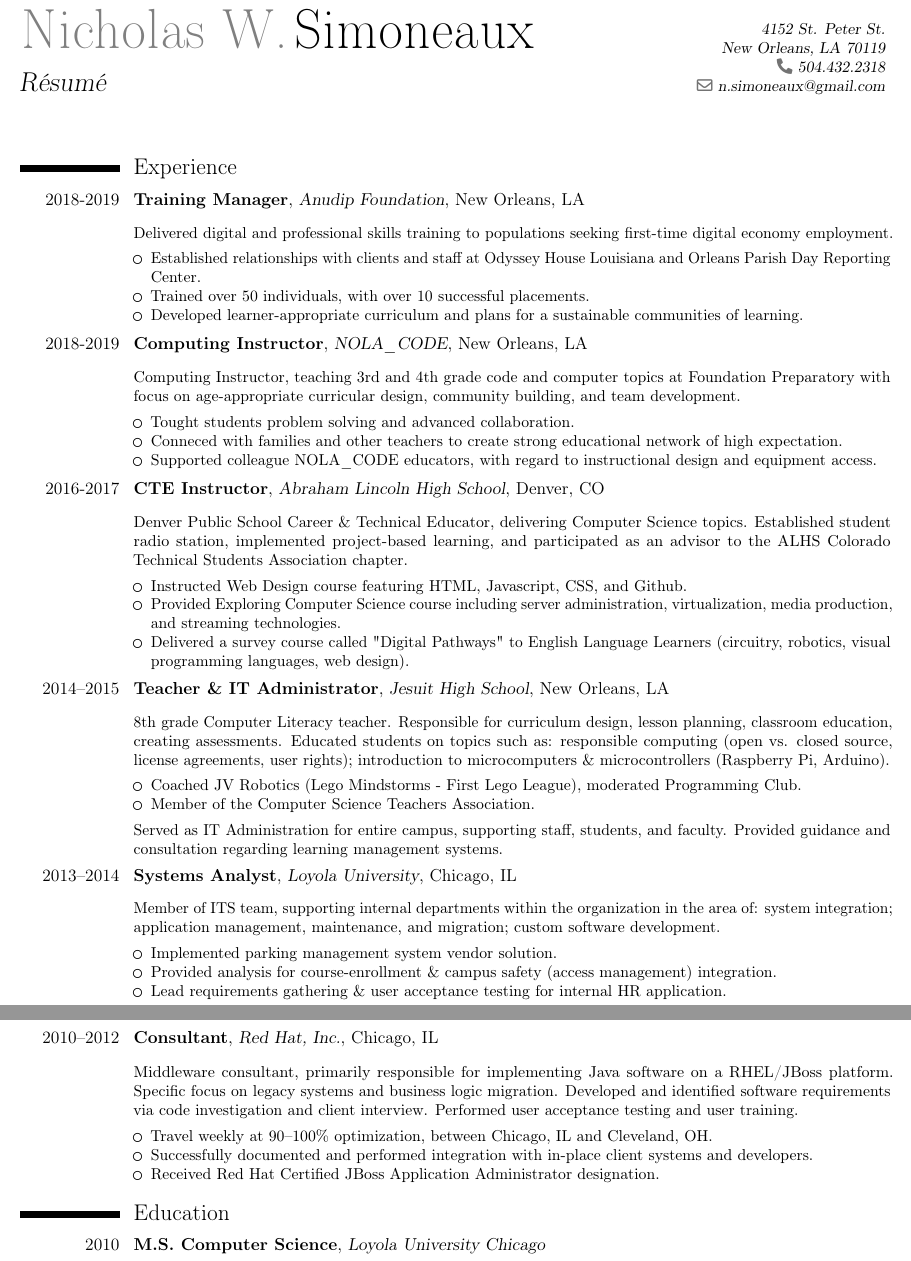
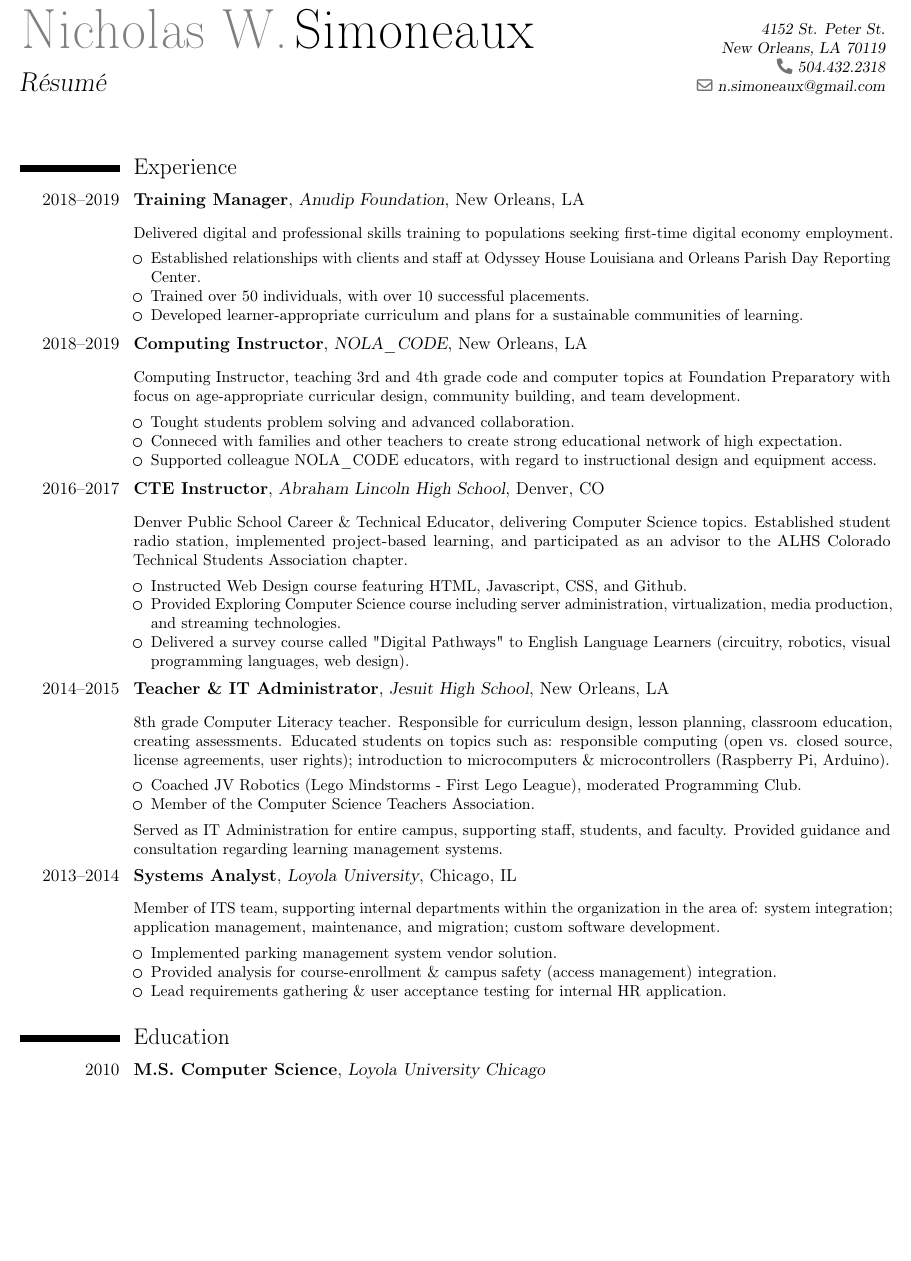
Before and after one commit to nsimoneaux/resume, a LaTeX CV (resume.tex): two parts of pages 1 and 2 of 2 before the commit and part of the page after it, the two joined at a grey line, cut so that both start at the same text, the shorter picture padded with empty space. Compiled offline with pdfLaTeX.

Commit message:
adding hack

```diff
--- a/resume.tex
+++ b/resume.tex
@@ -66,7 +66,7 @@
 %\hspace*{4ex} I am a developer, artist, and educator originally from New Orleans. I am passionate about affecting my communities in a positive way. I seek learning and intellectual development, and find great joy in sharing my understanding with others. I hope to motivate and lead others, and am excited by the way others inspire and challenge me. I enjoy immersing myself in the cultures I find: professionally, locally, and world-around via the Internet.
 
 \section{Experience}
-\cventry{2018-2019}{Training Manager}{Anudip Foundation}{New Orleans, LA}{}{
+\cventry{2018--2019}{Training Manager}{Anudip Foundation}{New Orleans, LA}{}{
   \vspace*{0.1ex}
 Delivered digital and professional skills training to populations seeking first-time digital economy employment.
 \begin{itemize}
@@ -74,11 +74,10 @@ Delivered digital and professional skills training to populations seeking first-
 \item Established relationships with clients and staff at Odyssey House Louisiana and Orleans Parish Day Reporting Center.
 \item Trained over 50 individuals, with over 10 successful placements.
 \item Developed learner-appropriate curriculum and plans for a sustainable communities of learning.
-\end{itemize}
-}
+\end{itemize}}
 \vspace*{0.4ex}
 
-\cventry{2018-2019}{Computing Instructor}{NOLA\_CODE}{New Orleans, LA}{}{
+\cventry{2018--2019}{Computing Instructor}{NOLA\_CODE}{New Orleans, LA}{}{
   \vspace*{0.1ex}
   Computing Instructor, teaching 3rd and 4th grade code and computer topics at Foundation Preparatory with focus on age-appropriate curricular design, community building, and team development.
   \begin{itemize}
@@ -90,7 +89,7 @@ Delivered digital and professional skills training to populations seeking first-
 }
 \vspace*{0.4ex}
 
-\cventry{2016-2017}{CTE Instructor}{Abraham Lincoln High School}{Denver, CO}{}{
+\cventry{2016--2017}{CTE Instructor}{Abraham Lincoln High School}{Denver, CO}{}{
   \vspace*{0.1ex}
   Denver Public School Career \& Technical Educator, delivering Computer Science topics. Established student radio station, implemented project-based learning, and participated as an advisor to the ALHS Colorado Technical Students Association chapter.
   \begin{itemize}
@@ -136,15 +135,15 @@ Delivered digital and professional skills training to populations seeking first-
   \end{itemize}}
 \vspace*{0.4ex}
 
-\cventry{2010--2012}{Consultant}{Red Hat, Inc.}{Chicago, IL}{}{
-\vspace*{0.1ex}
-  Middleware consultant, primarily responsible for implementing Java software on a RHEL/JBoss platform. Specific focus on legacy systems and business logic migration. Developed and identified software requirements via code investigation and client interview. Performed user acceptance testing and user training.
-  \begin{itemize}
-      \vspace*{1ex}
-  \item Travel weekly at 90--100\% optimization, between Chicago, IL and Cleveland, OH.
-  \item Successfully documented and performed integration with in-place client systems and developers.
-  \item Received Red Hat Certified JBoss Application Administrator designation.
-\end{itemize}}
+%\cventry{2010--2012}{Consultant}{Red Hat, Inc.}{Chicago, IL}{}{
+%\vspace*{0.1ex}
+%  Middleware consultant, primarily responsible for implementing Java software on a RHEL/JBoss platform. Specific focus on legacy systems and business logic migration. Developed and identified software requirements via code investigation and client interview. Performed user acceptance testing and user training.
+%  \begin{itemize}
+%      \vspace*{1ex}
+%  \item Travel weekly at 90--100\% optimization, between Chicago, IL and Cleveland, OH.
+%  \item Successfully documented and performed integration with in-place client systems and developers.
+%  \item Received Red Hat Certified JBoss Application Administrator designation.
+%\end{itemize}}
 
 \section{Education}
 \cventry{2010}{M.S. Computer Science}{Loyola University Chicago}{}{}{}  % arguments 3 to 6 can be left empty
```
Also changed, not shown: simoneaux.resume.pdf, 2 other files.
